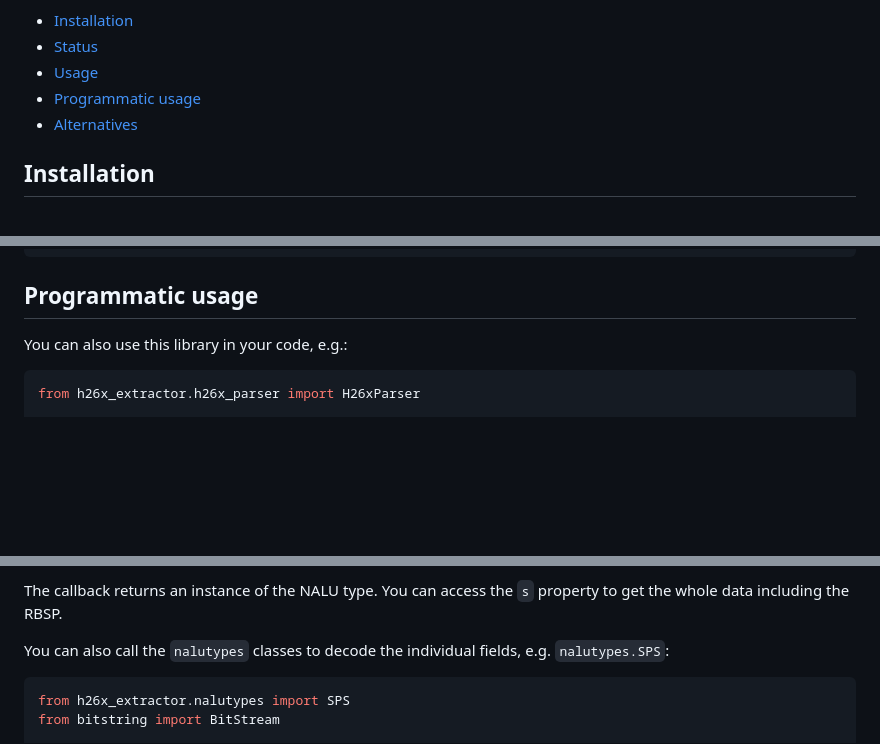
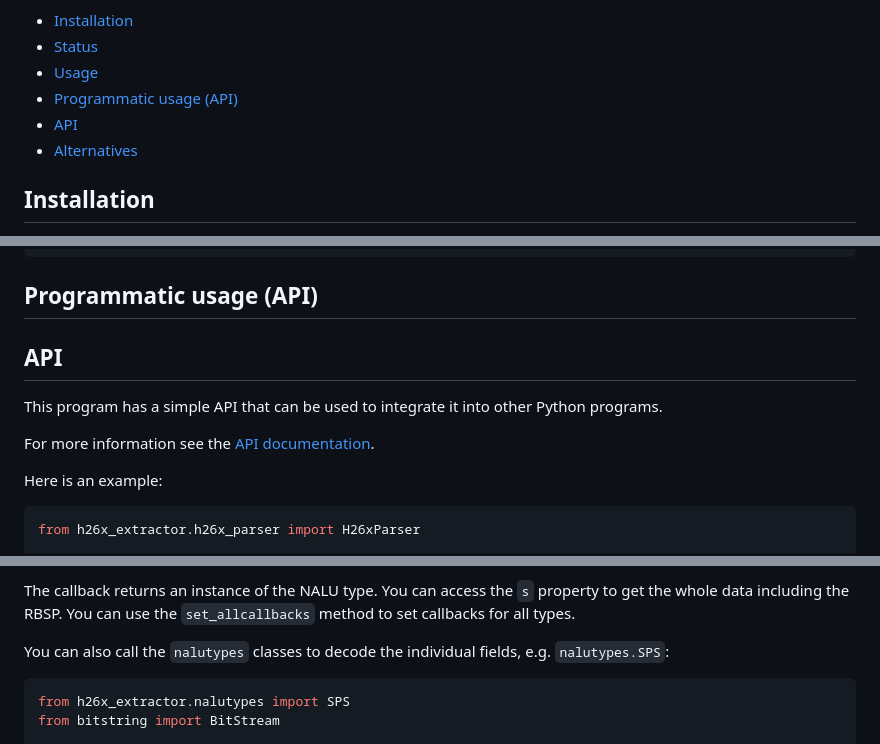
Before and after one commit to slhck/h26x-extractor, a Markdown page: README.md, 3 parts joined by grey strips. Drawn GitHub-style; blank space fills up the shorter version.

Commit message:
link to API docs

````diff
--- a/README.md
+++ b/README.md
@@ -13,7 +13,8 @@ Contents:
 - [Installation](#installation)
 - [Status](#status)
 - [Usage](#usage)
-- [Programmatic usage](#programmatic-usage)
+- [Programmatic usage (API)](#programmatic-usage-api)
+- [API](#api)
 - [Alternatives](#alternatives)
 
 ## Installation
@@ -79,9 +80,15 @@ Example:
     +--------------------------------------+---------+
     ....
 
-## Programmatic usage
+## Programmatic usage (API)
 
-You can also use this library in your code, e.g.:
+## API
+
+This program has a simple API that can be used to integrate it into other Python programs.
+
+For more information see the [API documentation](https://htmlpreview.github.io/?https://github.com/slhck/h26x-extractor/blob/master/docs/h26x_extractor.html).
+
+Here is an example:
 
 ```python
 from h26x_extractor.h26x_parser import H26xParser
@@ -103,6 +110,7 @@ The callback is called for each type of info found. Valid callbacks are:
 - `nalu`
 
 The callback returns an instance of the NALU type. You can access the `s` property to get the whole data including the RBSP.
+You can use the `set_allcallbacks` method to set callbacks for all types.
 
 You can also call the `nalutypes` classes to decode the individual fields, e.g. `nalutypes.SPS`:
 
````
